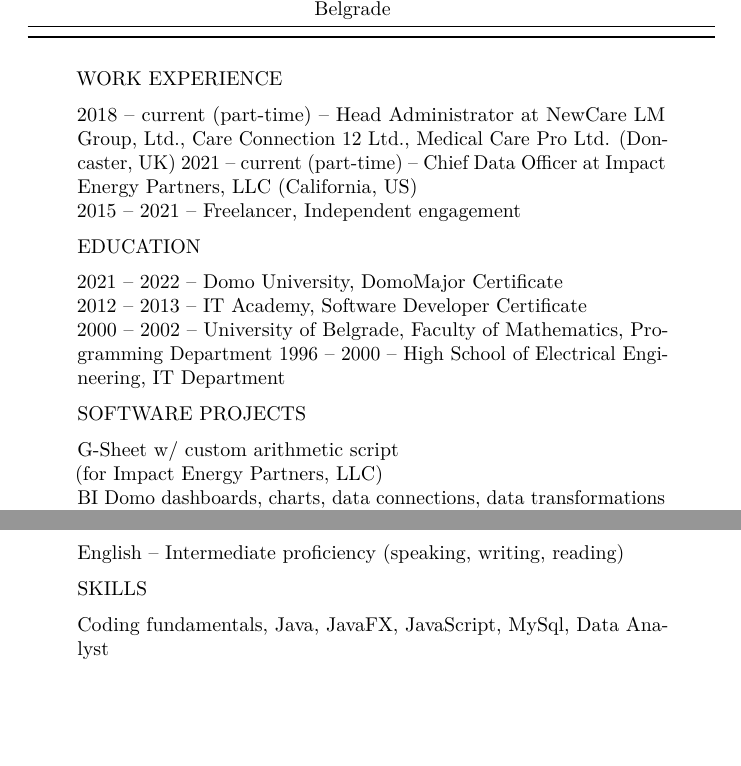
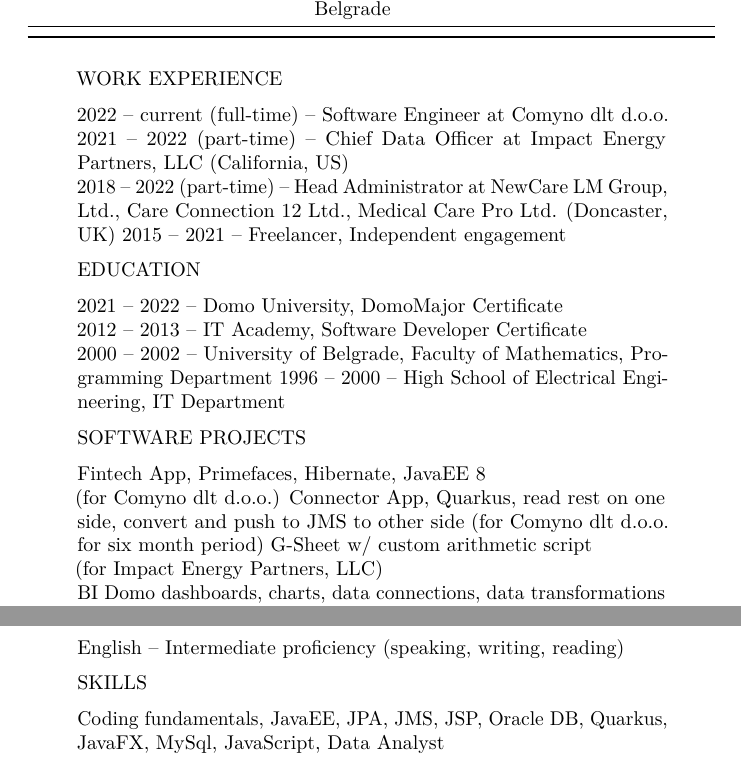
Before and after one commit to goranrsbg/cv, a LaTeX CV (cv.tex): two parts of pages 1 and 2 of 2, joined at a grey line, cut so that both start at the same text, the shorter picture padded with empty space. Compiled offline with pdfLaTeX.

Commit message:
add some changes

```diff
--- a/cv.tex
+++ b/cv.tex
@@ -69,7 +69,7 @@
 \urlstyle{same} % disable monospaced font for URLs
 \hypersetup{
   hidelinks,
-  pdfcreator={LaTeX via pandoc}}
+  pdfcreator={LaTeX}}
 
 \author{}
 \date{}
@@ -119,10 +119,11 @@
 \begin{quote}
 WORK EXPERIENCE
 
-2018 -- current (part-time) -- Head Administrator at NewCare LM Group,
+2022 -- current (full-time) -- Software Engineer at Comyno dlt d.o.o.
+2021 -- 2022 (part-time) -- Chief Data Officer at Impact Energy
+Partners, LLC (California, US)\\
+2018 -- 2022 (part-time) -- Head Administrator at NewCare LM Group,
 Ltd., Care Connection 12 Ltd., Medical Care Pro Ltd. (Doncaster, UK)
-2021 -- current (part-time) -- Chief Data Officer at Impact Energy
-Partners, LLC (California, US)\\
 2015 -- 2021 -- Freelancer, Independent engagement
 
 EDUCATION
@@ -135,6 +136,10 @@
 
 SOFTWARE PROJECTS
 
+Fintech App, Primefaces, Hibernate, JavaEE 8\\
+(for Comyno dlt d.o.o.)
+Connector App, Quarkus, read rest on one side, convert and push to JMS to other side
+(for Comyno dlt d.o.o. for six month period)
 G-Sheet w/ custom arithmetic script\\
 (for Impact Energy Partners, LLC)\\
 BI Domo dashboards, charts, data connections, data transformations\\
@@ -158,7 +163,7 @@
 
 SKILLS
 
-Coding fundamentals, Java, JavaFX, JavaScript, MySql, Data Analyst
+Coding fundamentals, JavaEE, JPA, JMS, JSP, Oracle DB, Quarkus, JavaFX, MySql, JavaScript, Data Analyst
 \end{quote}
 
 \end{document}
```
